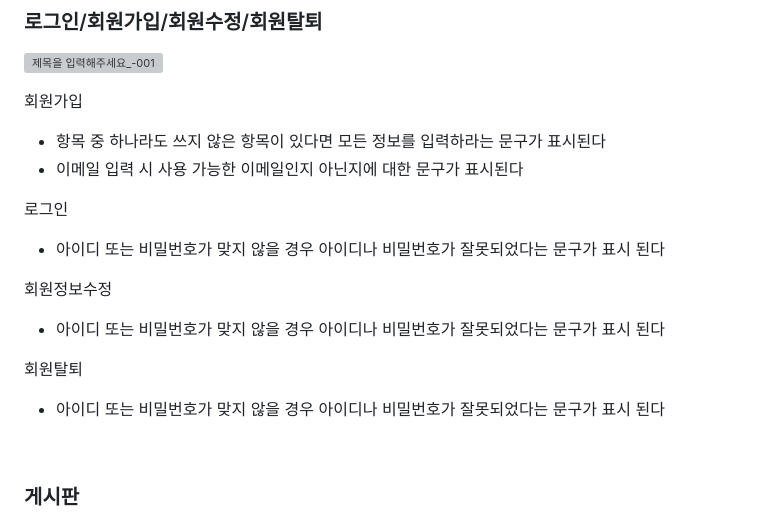
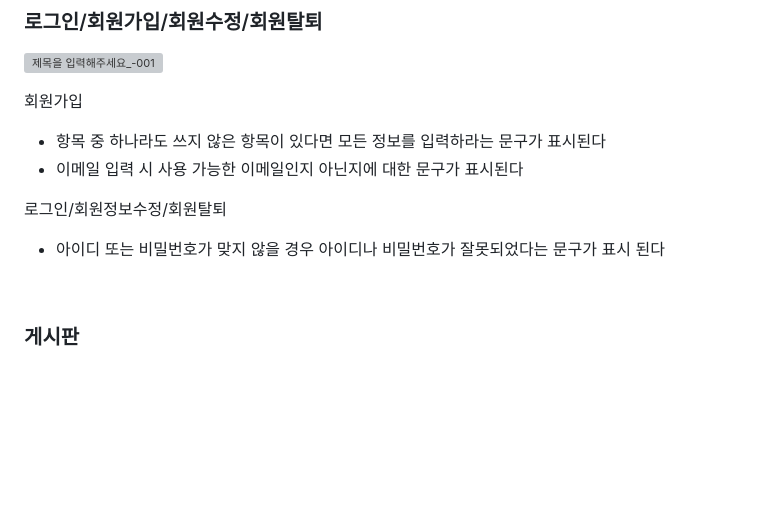
Before and after one commit to 2023-SMHRD-IS-CLOUD-1/StrongRepo, a Markdown page: README.md, the part around the change. Drawn GitHub-style; blank space fills up the shorter version; grey boxes are pictures that could not be loaded.

```diff
--- a/README.md
+++ b/README.md
@@ -158,14 +158,9 @@
 - 항목 중 하나라도 쓰지 않은 항목이 있다면 모든 정보를 입력하라는 문구가 표시된다
 - 이메일 입력 시 사용 가능한 이메일인지 아닌지에 대한 문구가 표시된다
 
-로그인
+로그인/회원정보수정/회원탈퇴
 - 아이디 또는 비밀번호가 맞지 않을 경우 아이디나 비밀번호가 잘못되었다는 문구가 표시 된다
 
-회원정보수정
-- 아이디 또는 비밀번호가 맞지 않을 경우 아이디나 비밀번호가 잘못되었다는 문구가 표시 된다
-
-회원탈퇴
-- 아이디 또는 비밀번호가 맞지 않을 경우 아이디나 비밀번호가 잘못되었다는 문구가 표시 된다
 
 <br>
 
```
